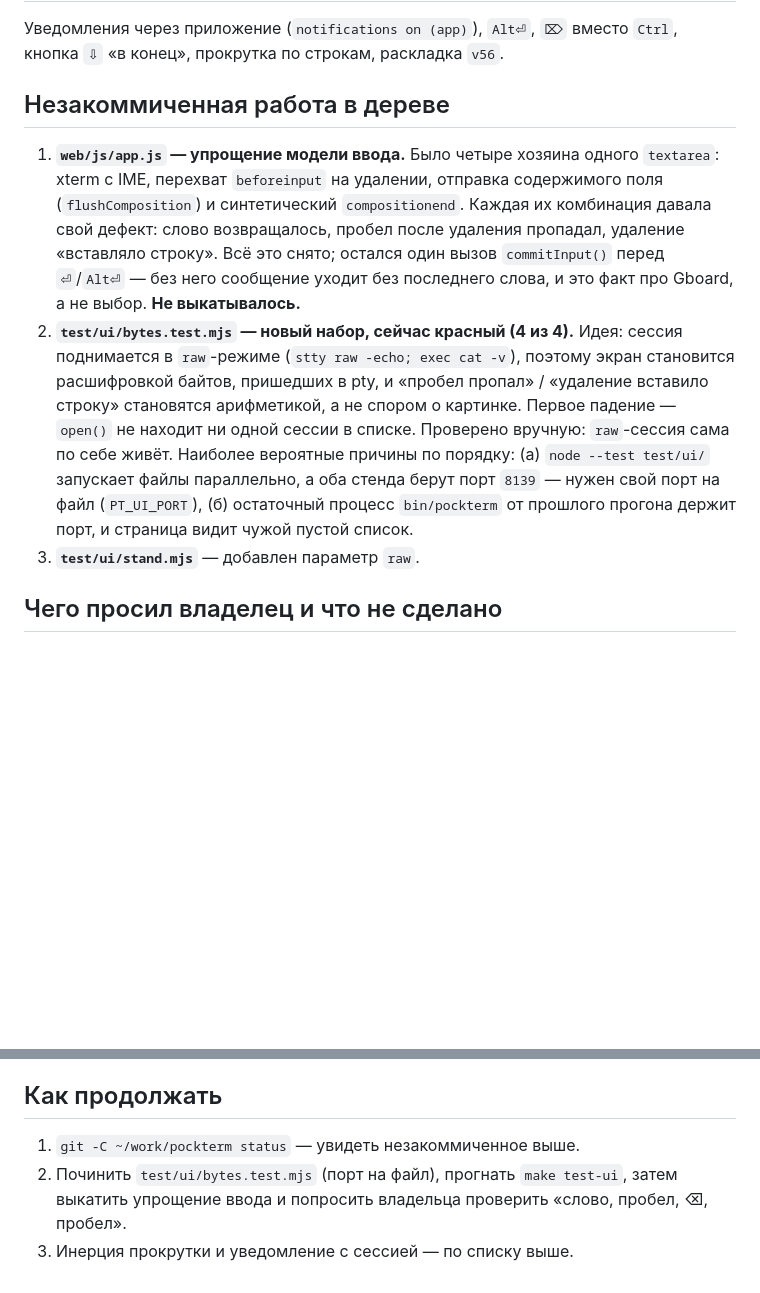
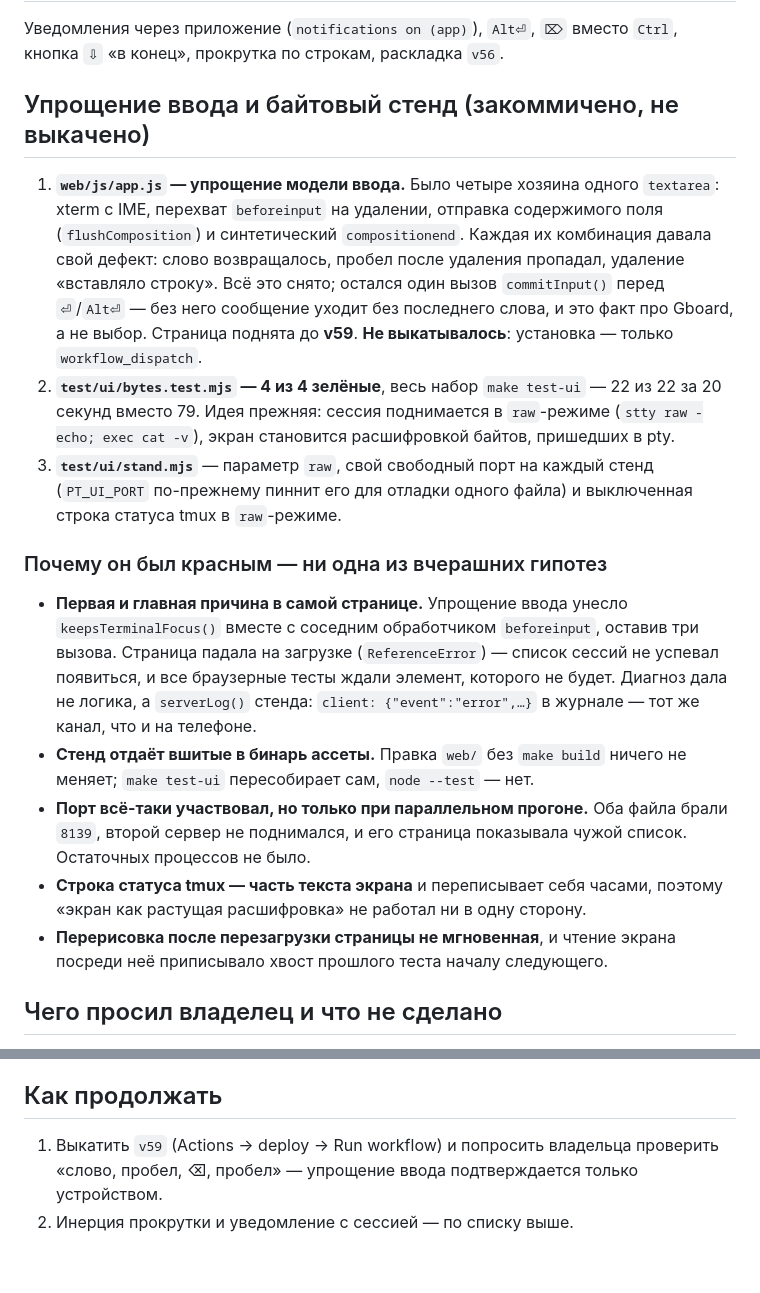
Before and after one commit to hitromudr/pockterm, a Markdown page: docs/HANDOFF-2026-08-03.md, 2 parts joined by grey strips. Rendered like a GitHub page; blank space fills up the shorter version.

Commit message:
docs: хендофф — стенд зелёный, и почему он был красным
Ни одна из вчерашних гипотез не подтвердилась: дело было в самой странице, а
не в стенде. Записано, чем именно диагноз дался — журналом сервера, а не
рассуждением, — и две ловушки рядом: вшитые в бинарь ассеты и строка статуса
tmux как часть текста экрана.

Co-Authored-By: Claude Opus 5 <noreply@anthropic.com>

```diff
--- a/docs/HANDOFF-2026-08-03.md
+++ b/docs/HANDOFF-2026-08-03.md
@@ -27,7 +27,7 @@
 Уведомления через приложение (`notifications on (app)`), `Alt⏎`, `⌦` вместо
 `Ctrl`, кнопка `⇩` «в конец», прокрутка по строкам, раскладка `v56`.
 
-## Незакоммиченная работа в дереве
+## Упрощение ввода и байтовый стенд (закоммичено, не выкачено)
 
 1. **`web/js/app.js` — упрощение модели ввода.** Было четыре хозяина одного
    `textarea`: xterm с IME, перехват `beforeinput` на удалении, отправка
@@ -36,18 +36,33 @@
    удаления пропадал, удаление «вставляло строку». Всё это снято; остался один
    вызов `commitInput()` перед `⏎`/`Alt⏎` — без него сообщение уходит без
    последнего слова, и это факт про Gboard, а не выбор.
-   **Не выкатывалось.**
-2. **`test/ui/bytes.test.mjs` — новый набор, сейчас красный (4 из 4).**
-   Идея: сессия поднимается в `raw`-режиме (`stty raw -echo; exec cat -v`),
-   поэтому экран становится расшифровкой байтов, пришедших в pty, и «пробел
-   пропал» / «удаление вставило строку» становятся арифметикой, а не спором о
-   картинке. Первое падение — `open()` не находит ни одной сессии в списке.
-   Проверено вручную: `raw`-сессия сама по себе живёт. Наиболее вероятные
-   причины по порядку: (а) `node --test test/ui/` запускает файлы параллельно,
-   а оба стенда берут порт `8139` — нужен свой порт на файл
-   (`PT_UI_PORT`), (б) остаточный процесс `bin/pockterm` от прошлого прогона
-   держит порт, и страница видит чужой пустой список.
-3. **`test/ui/stand.mjs`** — добавлен параметр `raw`.
+   Страница поднята до **v59**. **Не выкатывалось**: установка — только
+   `workflow_dispatch`.
+2. **`test/ui/bytes.test.mjs` — 4 из 4 зелёные**, весь набор `make test-ui` —
+   22 из 22 за 20 секунд вместо 79. Идея прежняя: сессия поднимается в
+   `raw`-режиме (`stty raw -echo; exec cat -v`), экран становится расшифровкой
+   байтов, пришедших в pty.
+3. **`test/ui/stand.mjs`** — параметр `raw`, свой свободный порт на каждый
+   стенд (`PT_UI_PORT` по-прежнему пиннит его для отладки одного файла) и
+   выключенная строка статуса tmux в `raw`-режиме.
+
+### Почему он был красным — ни одна из вчерашних гипотез
+
+- **Первая и главная причина в самой странице.** Упрощение ввода унесло
+  `keepsTerminalFocus()` вместе с соседним обработчиком `beforeinput`, оставив
+  три вызова. Страница падала на загрузке (`ReferenceError`) — список сессий не
+  успевал появиться, и все браузерные тесты ждали элемент, которого не будет.
+  Диагноз дала не логика, а `serverLog()` стенда: `client: {"event":"error",…}`
+  в журнале — тот же канал, что и на телефоне.
+- **Стенд отдаёт вшитые в бинарь ассеты.** Правка `web/` без `make build`
+  ничего не меняет; `make test-ui` пересобирает сам, `node --test` — нет.
+- **Порт всё-таки участвовал, но только при параллельном прогоне.** Оба файла
+  брали `8139`, второй сервер не поднимался, и его страница показывала чужой
+  список. Остаточных процессов не было.
+- **Строка статуса tmux — часть текста экрана** и переписывает себя часами,
+  поэтому «экран как растущая расшифровка» не работал ни в одну сторону.
+- **Перерисовка после перезагрузки страницы не мгновенная**, и чтение экрана
+  посреди неё приписывало хвост прошлого теста началу следующего.
 
 ## Чего просил владелец и что не сделано
 
@@ -92,8 +107,7 @@
 
 ## Как продолжать
 
-1. `git -C ~/work/pockterm status` — увидеть незакоммиченное выше.
-2. Починить `test/ui/bytes.test.mjs` (порт на файл), прогнать
-   `make test-ui`, затем выкатить упрощение ввода и попросить владельца
-   проверить «слово, пробел, ⌫, пробел».
-3. Инерция прокрутки и уведомление с сессией — по списку выше.
+1. Выкатить `v59` (Actions → deploy → Run workflow) и попросить владельца
+   проверить «слово, пробел, ⌫, пробел» — упрощение ввода подтверждается
+   только устройством.
+2. Инерция прокрутки и уведомление с сессией — по списку выше.
```
